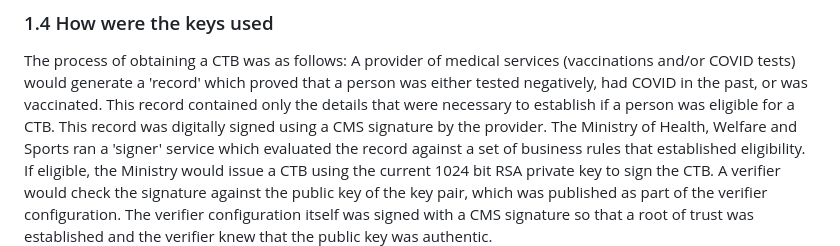
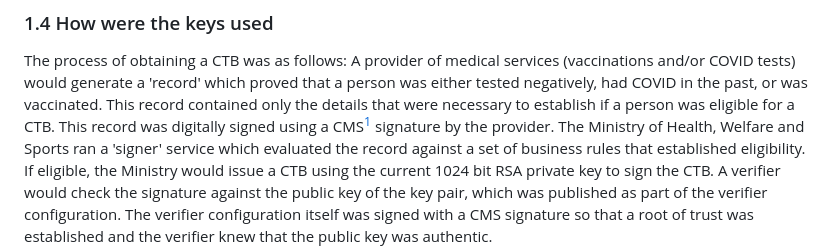
Before and after one commit to minvws/nl-covid19-coronacheck-app-coordination, a Markdown page: architecture/Private Key Publication.md, the part around one of its changes. GitHub-like rendering.

Commit message:
The footnote got missing.

```diff
--- a/architecture/Private Key Publication.md
+++ b/architecture/Private Key Publication.md
@@ -59,7 +59,7 @@ The CL signature scheme supports multiple key types and key sizes. For the CTB a
 
 The process of obtaining a CTB was as follows:
 A provider of medical services (vaccinations and/or COVID tests) would generate a 'record' which proved that a person was either tested negatively, had COVID in the past, or was vaccinated. This record contained only the details that were necessary to establish if a person was eligible for a CTB.
-This record was digitally signed using a CMS signature by the provider.
+This record was digitally signed using a CMS[^1] signature by the provider.
 The Ministry of Health, Welfare and Sports ran a 'signer' service which evaluated the record against a set of business rules that established eligibility.
 If eligible, the Ministry would issue a CTB using the current 1024 bit RSA private key to sign the CTB.
 A verifier would check the signature against the public key of the key pair, which was published as part of the verifier configuration. The verifier configuration itself was signed with a CMS signature so that a root of trust was established and the verifier knew that the public key was authentic.
```
Also changed, not shown: other parts of architecture/Private Key Publication.md (+2 -0 lines).
